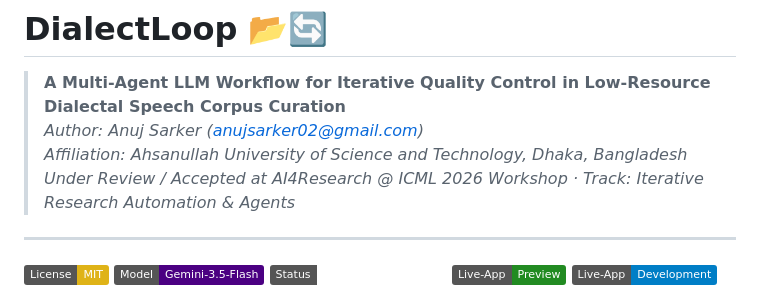
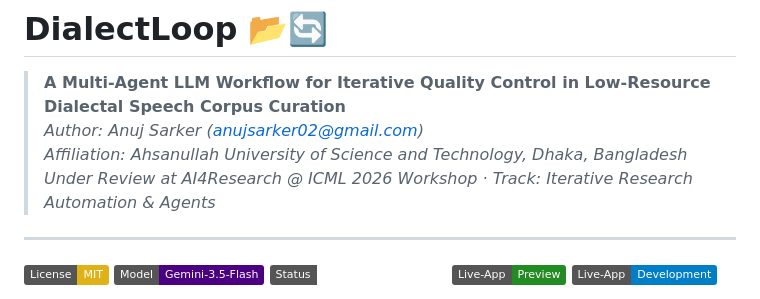
Before and after one commit to twistedninja02/DialectLoop, a Markdown page: README.md, the part around the change. Drawn GitHub-style; badges without logos.

Commit message:
Update review status in README.md

```diff
--- a/README.md
+++ b/README.md
@@ -3,7 +3,7 @@
 > **A Multi-Agent LLM Workflow for Iterative Quality Control in Low-Resource Dialectal Speech Corpus Curation**
 > *Author: Anuj Sarker (anujsarker02@gmail.com)*
 > *Affiliation: Ahsanullah University of Science and Technology, Dhaka, Bangladesh*
-> *Under Review / Accepted at AI4Research @ ICML 2026 Workshop · Track: Iterative Research Automation & Agents*
+> *Under Review at AI4Research @ ICML 2026 Workshop · Track: Iterative Research Automation & Agents*
 
 ---
 
```
